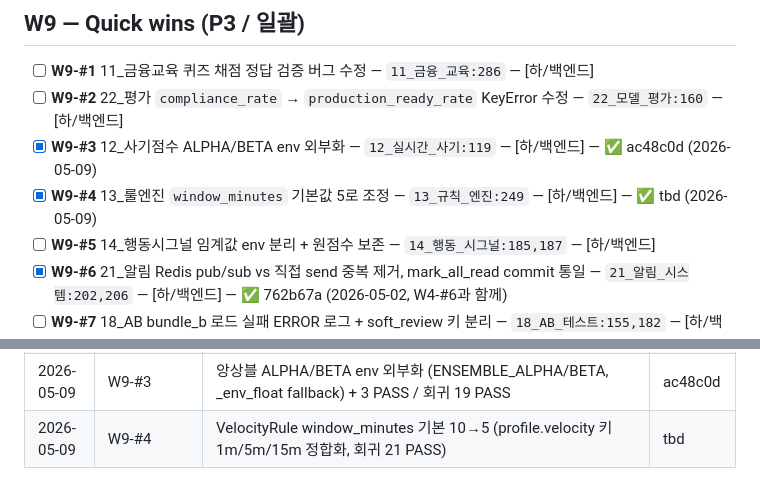
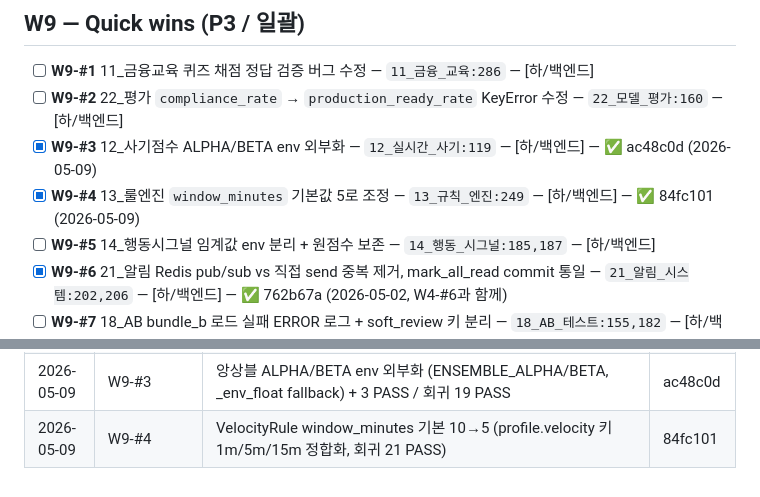
Before and after one commit to kerbosalstjidentity-spec/cap_stone, a Markdown page: docs/ROADMAP.md, 2 parts joined by grey strips. Rendered like a GitHub page.

Commit message:
chore(roadmap): W9-#4 SHA 갱신 (84fc101)

```diff
--- a/docs/ROADMAP.md
+++ b/docs/ROADMAP.md
@@ -203,7 +203,7 @@
 - [ ] **W9-#1** 11_금융교육 퀴즈 채점 정답 검증 버그 수정 — `11_금융_교육:286` — [하/백엔드]
 - [ ] **W9-#2** 22_평가 `compliance_rate` → `production_ready_rate` KeyError 수정 — `22_모델_평가:160` — [하/백엔드]
 - [x] **W9-#3** 12_사기점수 ALPHA/BETA env 외부화 — `12_실시간_사기:119` — [하/백엔드] — ✅ ac48c0d (2026-05-09)
-- [x] **W9-#4** 13_룰엔진 `window_minutes` 기본값 5로 조정 — `13_규칙_엔진:249` — [하/백엔드] — ✅ tbd (2026-05-09)
+- [x] **W9-#4** 13_룰엔진 `window_minutes` 기본값 5로 조정 — `13_규칙_엔진:249` — [하/백엔드] — ✅ 84fc101 (2026-05-09)
 - [ ] **W9-#5** 14_행동시그널 임계값 env 분리 + 원점수 보존 — `14_행동_시그널:185,187` — [하/백엔드]
 - [x] **W9-#6** 21_알림 Redis pub/sub vs 직접 send 중복 제거, mark_all_read commit 통일 — `21_알림_시스템:202,206` — [하/백엔드] — ✅ 762b67a (2026-05-02, W4-#6과 함께)
 - [ ] **W9-#7** 18_AB bundle_b 로드 실패 ERROR 로그 + soft_review 키 분리 — `18_AB_테스트:155,182` — [하/백엔드]
@@ -276,4 +276,4 @@
 | 2026-05-09 | W7.5-#4 | chargeback 피드백 루프 (feedback_store InMemory/Redis + `POST /v1/fraud/feedback/chargeback` + `/feedback/metrics` precision/recall/F1) + 6 PASS / 회귀 30 PASS | 08d9613 |
 | 2026-05-09 | W7.5-#2 | 사용자 시퀀스 정상도 점수 (sequence_score.py: 직전 N건 amount z-score + hour anomaly 합성, cold-start 가드, evaluate 응답 노출) + 8 PASS / 회귀 41 PASS | 44c1ab3 |
 | 2026-05-09 | W9-#3 | 앙상블 ALPHA/BETA env 외부화 (ENSEMBLE_ALPHA/BETA, _env_float fallback) + 3 PASS / 회귀 19 PASS | ac48c0d |
-| 2026-05-09 | W9-#4 | VelocityRule window_minutes 기본 10→5 (profile.velocity 키 1m/5m/15m 정합화, 회귀 21 PASS) | tbd |
+| 2026-05-09 | W9-#4 | VelocityRule window_minutes 기본 10→5 (profile.velocity 키 1m/5m/15m 정합화, 회귀 21 PASS) | 84fc101 |
```
